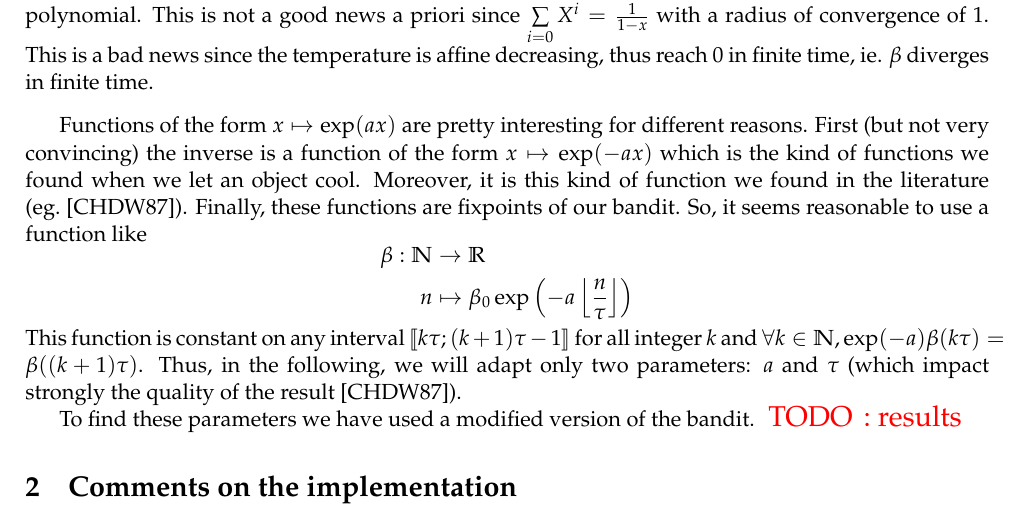
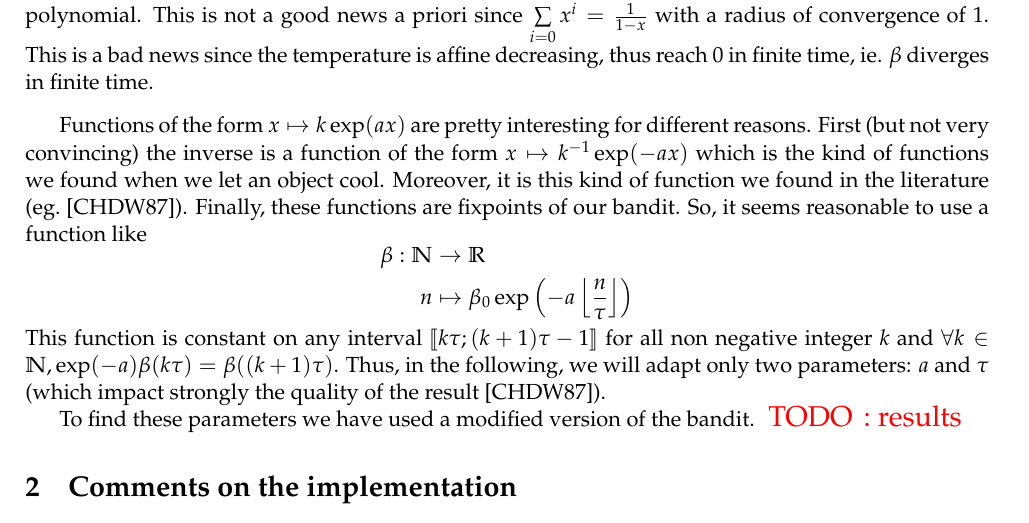
Before and after one commit to ygrimault/Random-Walk-Project, a LaTeX document (report/report.tex): part of the page, cut so that both start at the same text. Compiled offline with pdfLaTeX.

Commit message:
Fix some stupid mistakes

```diff
--- a/report/report.tex
+++ b/report/report.tex
@@ -1,4 +1,5 @@
 \documentclass[a4paper, 11pt]{article}
+\usepackage[english]{babel}
 \usepackage{mathpazo}
 \usepackage{amsmath}
 \usepackage{amssymb}
@@ -46,18 +47,18 @@
 
 To choose $\beta$ among all possible functions, our first approach was to use a polynomial and, using bandit, make the coefficient converge to an optimal polynomial for the given degree. We hopped that the coefficient represent a well known power series and retrieve a good function. But several problem appears. First, this problem is not a priori convex. Thus, the best we can do is to find a local minimum (or use simulated annealing but it makes the problem recursive). However, this method is still useful to find local minima which can be good idea or to test if a candidate function is a minimum: in this case, it is a fixpoint.
 
-Starting from the initial polynomial $\sum\limits_{i=0}^n X^i$, the algorithm converge quickly but to a very close polynomial. This is not a good news a priori since $\sum\limits_{i=0} X^i = \frac{1}{1-x}$ with a radius of convergence of 1. This is a bad news since the temperature is affine decreasing, thus reach 0 in finite time, ie. $\beta$ diverges in finite time.
+Starting from the initial polynomial $\sum\limits_{i=0}^n X^i$, the algorithm converge quickly but to a very close polynomial. This is not a good news a priori since $\sum\limits_{i=0} x^i = \frac{1}{1-x}$ with a radius of convergence of 1. This is a bad news since the temperature is affine decreasing, thus reach 0 in finite time, ie. $\beta$ diverges in finite time.
 
 \bigskip
 
-Functions of the form $x\mapsto \exp(ax)$ are pretty interesting for different reasons. First (but not very convincing) the inverse is a function of the form $x\mapsto \exp(-ax)$ which is the kind of functions we found when we let an object cool. Moreover, it is this kind of function we found in the literature (eg.~\cite{chams1987some}). Finally, these functions are fixpoints of our bandit. So, it seems reasonable to use a function like
+Functions of the form $x\mapsto k\exp(ax)$ are pretty interesting for different reasons. First (but not very convincing) the inverse is a function of the form $x\mapsto k^{-1}\exp(-ax)$ which is the kind of functions we found when we let an object cool. Moreover, it is this kind of function we found in the literature (eg.~\cite{chams1987some}). Finally, these functions are fixpoints of our bandit. So, it seems reasonable to use a function like
 \[
 	\begin{aligned}
 		\beta : \NN &\to \RR\\
 		n &\mapsto \beta_0\exp\left(-a\left\lfloor \frac{n}{\tau} \right\rfloor \right)
 	\end{aligned}
 \]
-This function is constant on any interval $\llbracket k\tau; (k+1)\tau -1\rrbracket$ for all integer $k$ and $\forall k\in\NN, \exp(-a)\beta(k\tau) = \beta((k+1)\tau)$. Thus, in the following, we will adapt only two parameters: $a$ and $\tau$ (which impact strongly the quality of the result~\cite{chams1987some}).
+This function is constant on any interval $\llbracket k\tau; (k+1)\tau -1\rrbracket$ for all non negative integer $k$ and $\forall k\in\NN, \exp(-a)\beta(k\tau) = \beta((k+1)\tau)$. Thus, in the following, we will adapt only two parameters: $a$ and $\tau$ (which impact strongly the quality of the result~\cite{chams1987some}).
 
 To find these parameters we have used a modified version of the bandit. \todo{results}
 
```
